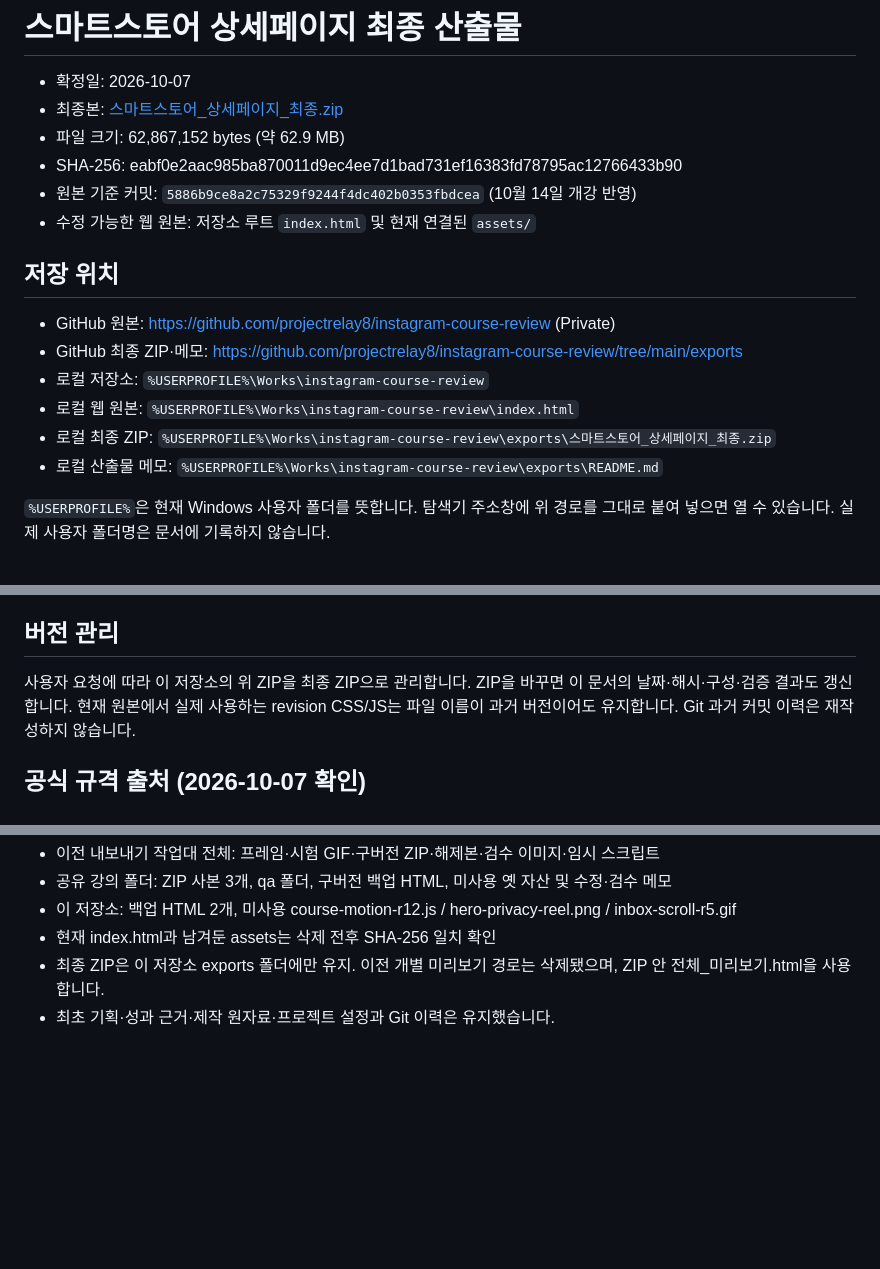
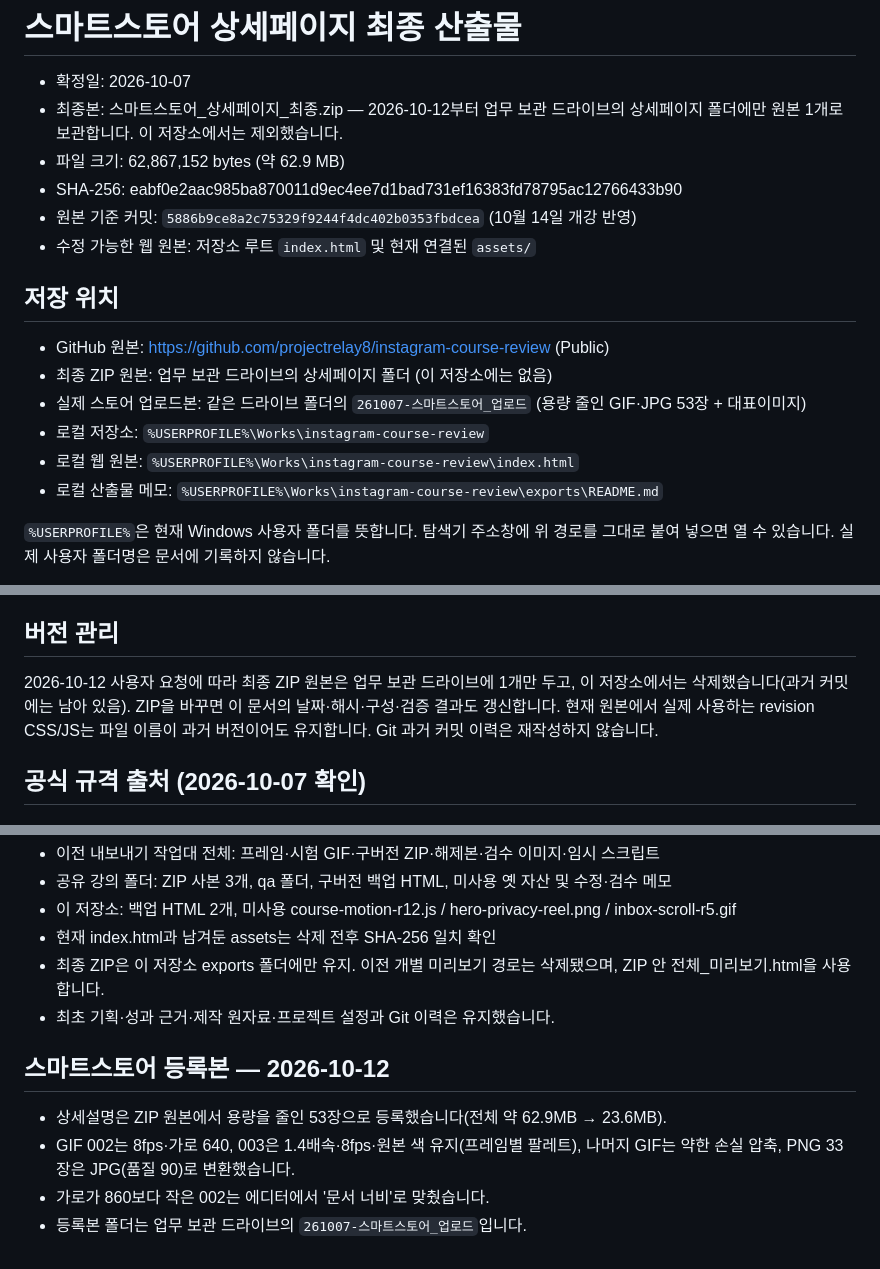
Before and after one commit to projectrelay8/instagram-course-review, a Markdown page: exports/README.md, 3 parts joined by grey strips. Rendered like a GitHub page; blank space fills up the shorter version.

Commit message:
Remove SmartStore export zip from repo; keep single original in work drive
Co-Authored-By: Claude Opus 5.5 <noreply@anthropic.com>

```diff
--- a/exports/README.md
+++ b/exports/README.md
@@ -1,7 +1,7 @@
 # 스마트스토어 상세페이지 최종 산출물
 
 - 확정일: 2026-10-07
-- 최종본: [스마트스토어_상세페이지_최종.zip](스마트스토어_상세페이지_최종.zip)
+- 최종본: 스마트스토어_상세페이지_최종.zip — 2026-10-12부터 업무 보관 드라이브의 상세페이지 폴더에만 원본 1개로 보관합니다. 이 저장소에서는 제외했습니다.
 - 파일 크기: 62,867,152 bytes (약 62.9 MB)
 - SHA-256: eabf0e2aac985ba870011d9ec4ee7d1bad731ef16383fd78795ac12766433b90
 - 원본 기준 커밋: `5886b9ce8a2c75329f9244f4dc402b0353fbdcea` (10월 14일 개강 반영)
@@ -9,11 +9,11 @@
 
 ## 저장 위치
 
-- GitHub 원본: https://github.com/projectrelay8/instagram-course-review (Private)
-- GitHub 최종 ZIP·메모: https://github.com/projectrelay8/instagram-course-review/tree/main/exports
+- GitHub 원본: https://github.com/projectrelay8/instagram-course-review (Public)
+- 최종 ZIP 원본: 업무 보관 드라이브의 상세페이지 폴더 (이 저장소에는 없음)
+- 실제 스토어 업로드본: 같은 드라이브 폴더의 `261007-스마트스토어_업로드` (용량 줄인 GIF·JPG 53장 + 대표이미지)
 - 로컬 저장소: `%USERPROFILE%\Works\instagram-course-review`
 - 로컬 웹 원본: `%USERPROFILE%\Works\instagram-course-review\index.html`
-- 로컬 최종 ZIP: `%USERPROFILE%\Works\instagram-course-review\exports\스마트스토어_상세페이지_최종.zip`
 - 로컬 산출물 메모: `%USERPROFILE%\Works\instagram-course-review\exports\README.md`
 
 `%USERPROFILE%`은 현재 Windows 사용자 폴더를 뜻합니다. 탐색기 주소창에 위 경로를 그대로 붙여 넣으면 열 수 있습니다. 실제 사용자 폴더명은 문서에 기록하지 않습니다.
@@ -43,7 +43,7 @@ ZIP 안의 `전체_미리보기.html`을 열면 실제 PNG·GIF를 연결한 전
 
 ## 버전 관리
 
-사용자 요청에 따라 이 저장소의 위 ZIP을 최종 ZIP으로 관리합니다.
+2026-10-12 사용자 요청에 따라 최종 ZIP 원본은 업무 보관 드라이브에 1개만 두고, 이 저장소에서는 삭제했습니다(과거 커밋에는 남아 있음).
 ZIP을 바꾸면 이 문서의 날짜·해시·구성·검증 결과도 갱신합니다.
 현재 원본에서 실제 사용하는 revision CSS/JS는 파일 이름이 과거 버전이어도 유지합니다.
 Git 과거 커밋 이력은 재작성하지 않습니다.
@@ -66,3 +66,10 @@ Git 과거 커밋 이력은 재작성하지 않습니다.
 - 현재 index.html과 남겨둔 assets는 삭제 전후 SHA-256 일치 확인
 - 최종 ZIP은 이 저장소 exports 폴더에만 유지. 이전 개별 미리보기 경로는 삭제됐으며, ZIP 안 전체_미리보기.html을 사용합니다.
 - 최초 기획·성과 근거·제작 원자료·프로젝트 설정과 Git 이력은 유지했습니다.
+
+## 스마트스토어 등록본 — 2026-10-12
+
+- 상세설명은 ZIP 원본에서 용량을 줄인 53장으로 등록했습니다(전체 약 62.9MB → 23.6MB).
+- GIF 002는 8fps·가로 640, 003은 1.4배속·8fps·원본 색 유지(프레임별 팔레트), 나머지 GIF는 약한 손실 압축, PNG 33장은 JPG(품질 90)로 변환했습니다.
+- 가로가 860보다 작은 002는 에디터에서 '문서 너비'로 맞췄습니다.
+- 등록본 폴더는 업무 보관 드라이브의 `261007-스마트스토어_업로드`입니다.
```
